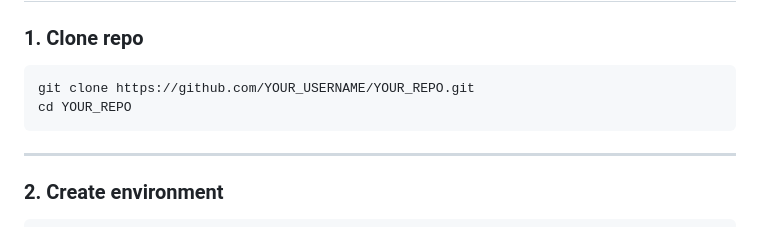
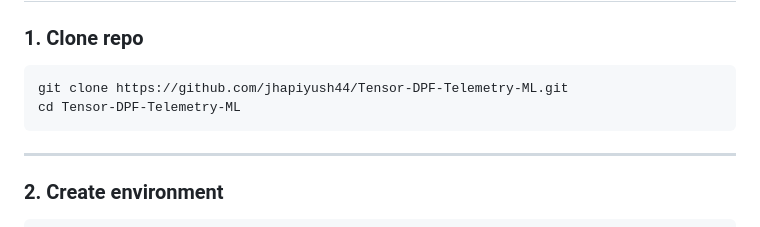
Before and after one commit to jhapiyush44/Tensor-DPF-Telemetry-ML, a Markdown page: README.md, the part around the change. Rendered like a GitHub page.

````diff
--- a/README.md
+++ b/README.md
@@ -169,8 +169,8 @@ Due to **Hugging Face free tier limitations**:
 ### 1. Clone repo
 
 ```bash
-git clone https://github.com/YOUR_USERNAME/YOUR_REPO.git
-cd YOUR_REPO
+git clone https://github.com/jhapiyush44/Tensor-DPF-Telemetry-ML.git
+cd Tensor-DPF-Telemetry-ML
 ```
 
 ---
````
